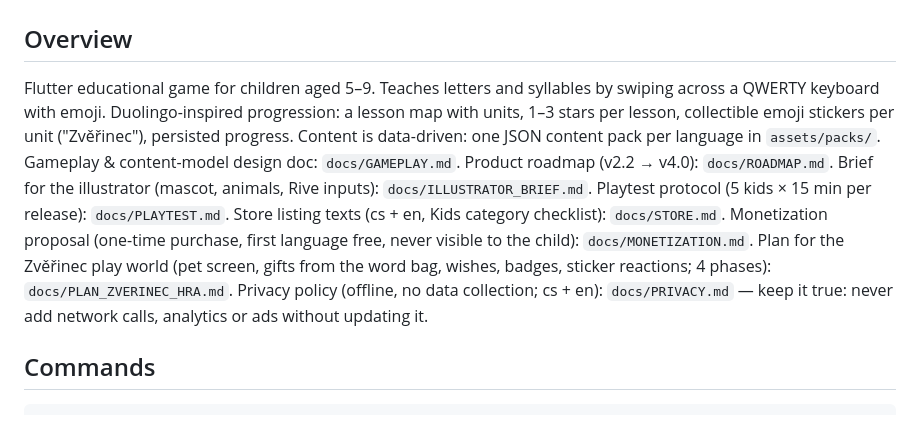
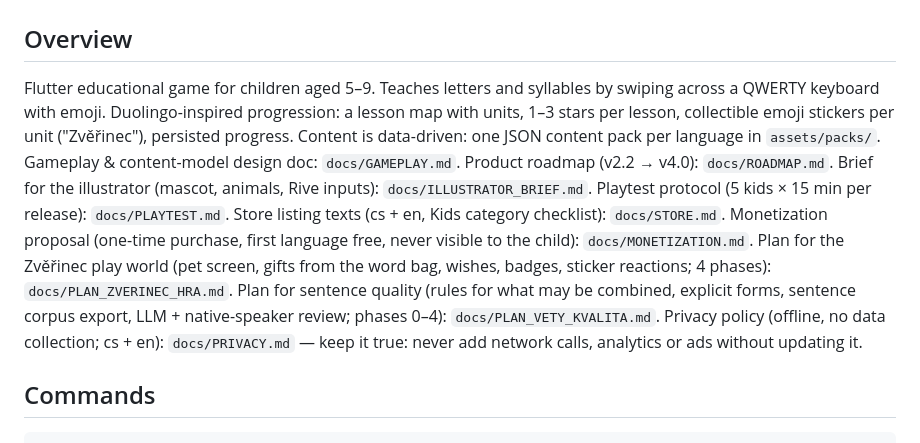
Before and after one commit to lioilsources/SwypeKids, a Markdown page: CLAUDE.md, the part around the change. Rendered like a GitHub page.

```diff
--- a/CLAUDE.md
+++ b/CLAUDE.md
@@ -2,7 +2,7 @@
 
 ## Overview
 
-Flutter educational game for children aged 5–9. Teaches letters and syllables by swiping across a QWERTY keyboard with emoji. Duolingo-inspired progression: a lesson map with units, 1–3 stars per lesson, collectible emoji stickers per unit ("Zvěřinec"), persisted progress. Content is data-driven: one JSON content pack per language in `assets/packs/`. Gameplay & content-model design doc: `docs/GAMEPLAY.md`. Product roadmap (v2.2 → v4.0): `docs/ROADMAP.md`. Brief for the illustrator (mascot, animals, Rive inputs): `docs/ILLUSTRATOR_BRIEF.md`. Playtest protocol (5 kids × 15 min per release): `docs/PLAYTEST.md`. Store listing texts (cs + en, Kids category checklist): `docs/STORE.md`. Monetization proposal (one-time purchase, first language free, never visible to the child): `docs/MONETIZATION.md`. Plan for the Zvěřinec play world (pet screen, gifts from the word bag, wishes, badges, sticker reactions; 4 phases): `docs/PLAN_ZVERINEC_HRA.md`. Privacy policy (offline, no data collection; cs + en): `docs/PRIVACY.md` — keep it true: never add network calls, analytics or ads without updating it.
+Flutter educational game for children aged 5–9. Teaches letters and syllables by swiping across a QWERTY keyboard with emoji. Duolingo-inspired progression: a lesson map with units, 1–3 stars per lesson, collectible emoji stickers per unit ("Zvěřinec"), persisted progress. Content is data-driven: one JSON content pack per language in `assets/packs/`. Gameplay & content-model design doc: `docs/GAMEPLAY.md`. Product roadmap (v2.2 → v4.0): `docs/ROADMAP.md`. Brief for the illustrator (mascot, animals, Rive inputs): `docs/ILLUSTRATOR_BRIEF.md`. Playtest protocol (5 kids × 15 min per release): `docs/PLAYTEST.md`. Store listing texts (cs + en, Kids category checklist): `docs/STORE.md`. Monetization proposal (one-time purchase, first language free, never visible to the child): `docs/MONETIZATION.md`. Plan for the Zvěřinec play world (pet screen, gifts from the word bag, wishes, badges, sticker reactions; 4 phases): `docs/PLAN_ZVERINEC_HRA.md`. Plan for sentence quality (rules for what may be combined, explicit forms, sentence corpus export, LLM + native-speaker review; phases 0–4): `docs/PLAN_VETY_KVALITA.md`. Privacy policy (offline, no data collection; cs + en): `docs/PRIVACY.md` — keep it true: never add network calls, analytics or ads without updating it.
 
 ## Commands
 
```
Also changed, not shown: docs/PLAN_VETY_KVALITA.md (added, +359 -0 lines).
